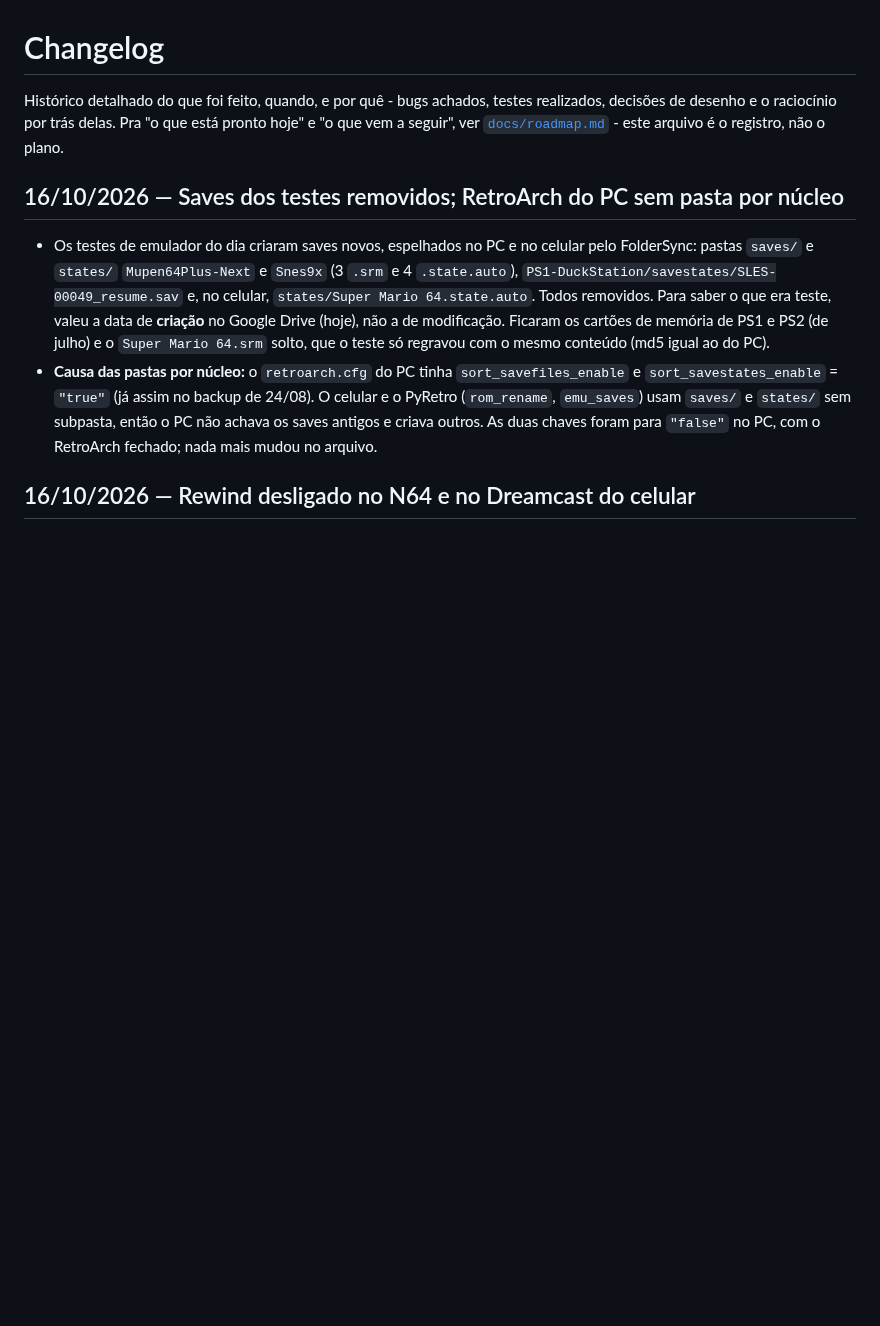
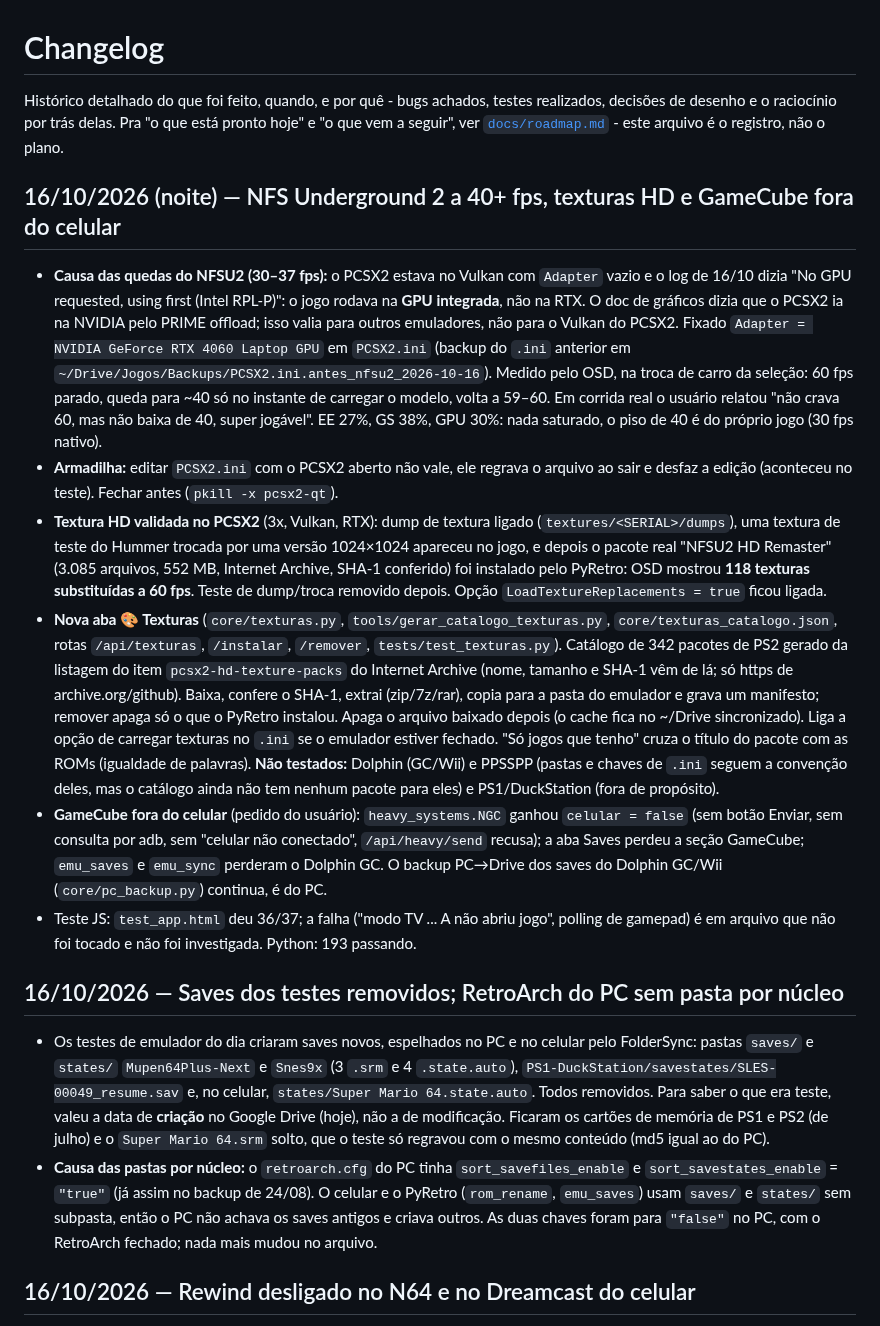
Before and after one commit to vbonesi/PyRetro, a Markdown page: docs/changelog.md, the part around the change. Drawn GitHub-style; blank space fills up the shorter version.

Commit message:
Documenta a causa das quedas do NFS Underground 2 (PCSX2 na GPU Intel) e a validação das texturas HD
O PCSX2 rodava com Adapter vazio e caía na Intel integrada. Com a RTX fixada o jogo
fica a 40-60 fps. Registra também o teste de troca de textura e as pendências.

Co-Authored-By: Claude Sonnet 5.5 <noreply@anthropic.com>

```diff
--- a/docs/changelog.md
+++ b/docs/changelog.md
@@ -5,6 +5,41 @@ testes realizados, decisões de desenho e o raciocínio por trás delas.
 Pra "o que está pronto hoje" e "o que vem a seguir", ver
 [`docs/roadmap.md`](roadmap.md) - este arquivo é o registro, não o
 plano.
+
+## 16/10/2026 (noite) — NFS Underground 2 a 40+ fps, texturas HD e GameCube fora do celular
+
+- **Causa das quedas do NFSU2 (30–37 fps):** o PCSX2 estava no Vulkan com `Adapter` vazio e o
+  log de 16/10 dizia "No GPU requested, using first (Intel RPL-P)": o jogo rodava na **GPU
+  integrada**, não na RTX. O doc de gráficos dizia que o PCSX2 ia na NVIDIA pelo PRIME offload;
+  isso valia para outros emuladores, não para o Vulkan do PCSX2. Fixado
+  `Adapter = NVIDIA GeForce RTX 4060 Laptop GPU` em `PCSX2.ini` (backup do `.ini` anterior em
+  `~/Drive/Jogos/Backups/PCSX2.ini.antes_nfsu2_2026-10-16`). Medido pelo OSD, na troca de carro
+  da seleção: 60 fps parado, queda para ~40 só no instante de carregar o modelo, volta a 59–60.
+  Em corrida real o usuário relatou "não crava 60, mas não baixa de 40, super jogável".
+  EE 27%, GS 38%, GPU 30%: nada saturado, o piso de 40 é do próprio jogo (30 fps nativo).
+- **Armadilha:** editar `PCSX2.ini` com o PCSX2 aberto não vale, ele regrava o arquivo ao sair
+  e desfaz a edição (aconteceu no teste). Fechar antes (`pkill -x pcsx2-qt`).
+- **Textura HD validada no PCSX2** (3x, Vulkan, RTX): dump de textura ligado (`textures/<SERIAL>/dumps`),
+  uma textura de teste do Hummer trocada por uma versão 1024×1024 apareceu no jogo, e depois o
+  pacote real "NFSU2 HD Remaster" (3.085 arquivos, 552 MB, Internet Archive, SHA-1 conferido) foi
+  instalado pelo PyRetro: OSD mostrou **118 texturas substituídas a 60 fps**. Teste de dump/troca
+  removido depois. Opção `LoadTextureReplacements = true` ficou ligada.
+- **Nova aba 🎨 Texturas** (`core/texturas.py`, `tools/gerar_catalogo_texturas.py`,
+  `core/texturas_catalogo.json`, rotas `/api/texturas`, `/instalar`, `/remover`, `tests/test_texturas.py`).
+  Catálogo de 342 pacotes de PS2 gerado da listagem do item `pcsx2-hd-texture-packs` do Internet
+  Archive (nome, tamanho e SHA-1 vêm de lá; só https de archive.org/github). Baixa, confere o
+  SHA-1, extrai (zip/7z/rar), copia para a pasta do emulador e grava um manifesto; remover apaga só
+  o que o PyRetro instalou. Apaga o arquivo baixado depois (o cache fica no ~/Drive sincronizado).
+  Liga a opção de carregar texturas no `.ini` se o emulador estiver fechado. "Só jogos que tenho"
+  cruza o título do pacote com as ROMs (igualdade de palavras).
+  **Não testados:** Dolphin (GC/Wii) e PPSSPP (pastas e chaves de `.ini` seguem a convenção deles,
+  mas o catálogo ainda não tem nenhum pacote para eles) e PS1/DuckStation (fora de propósito).
+- **GameCube fora do celular** (pedido do usuário): `heavy_systems.NGC` ganhou `celular = false`
+  (sem botão Enviar, sem consulta por adb, sem "celular não conectado", `/api/heavy/send` recusa);
+  a aba Saves perdeu a seção GameCube; `emu_saves` e `emu_sync` perderam o Dolphin GC. O backup
+  PC→Drive dos saves do Dolphin GC/Wii (`core/pc_backup.py`) continua, é do PC.
+- Teste JS: `test_app.html` deu 36/37; a falha ("modo TV ... A não abriu jogo", polling de
+  gamepad) é em arquivo que não foi tocado e não foi investigada. Python: 193 passando.
 
 ## 16/10/2026 — Saves dos testes removidos; RetroArch do PC sem pasta por núcleo
 
```
Also changed, not shown: docs/emuladores-graficos.md (+11 -1 lines).
